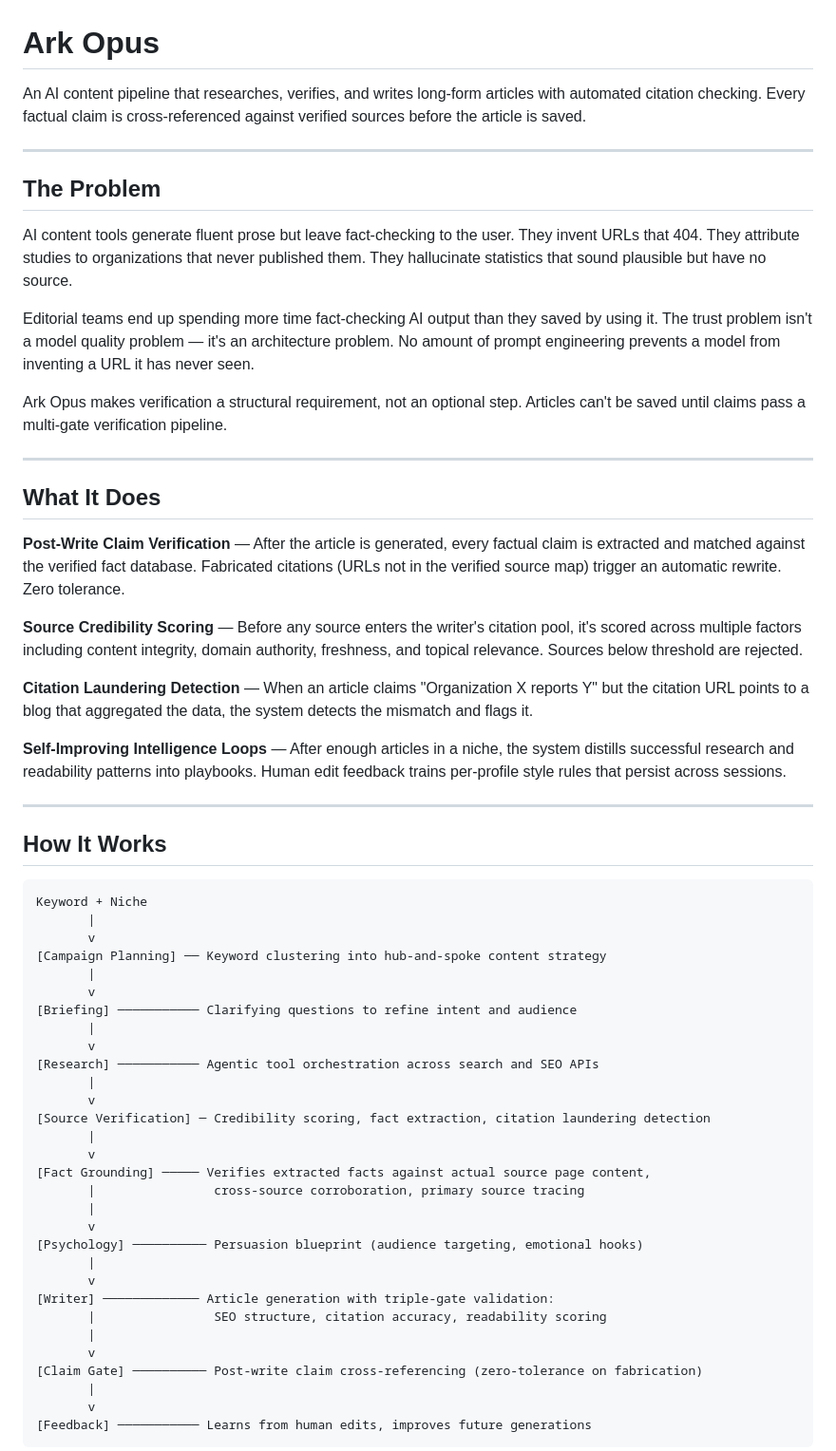
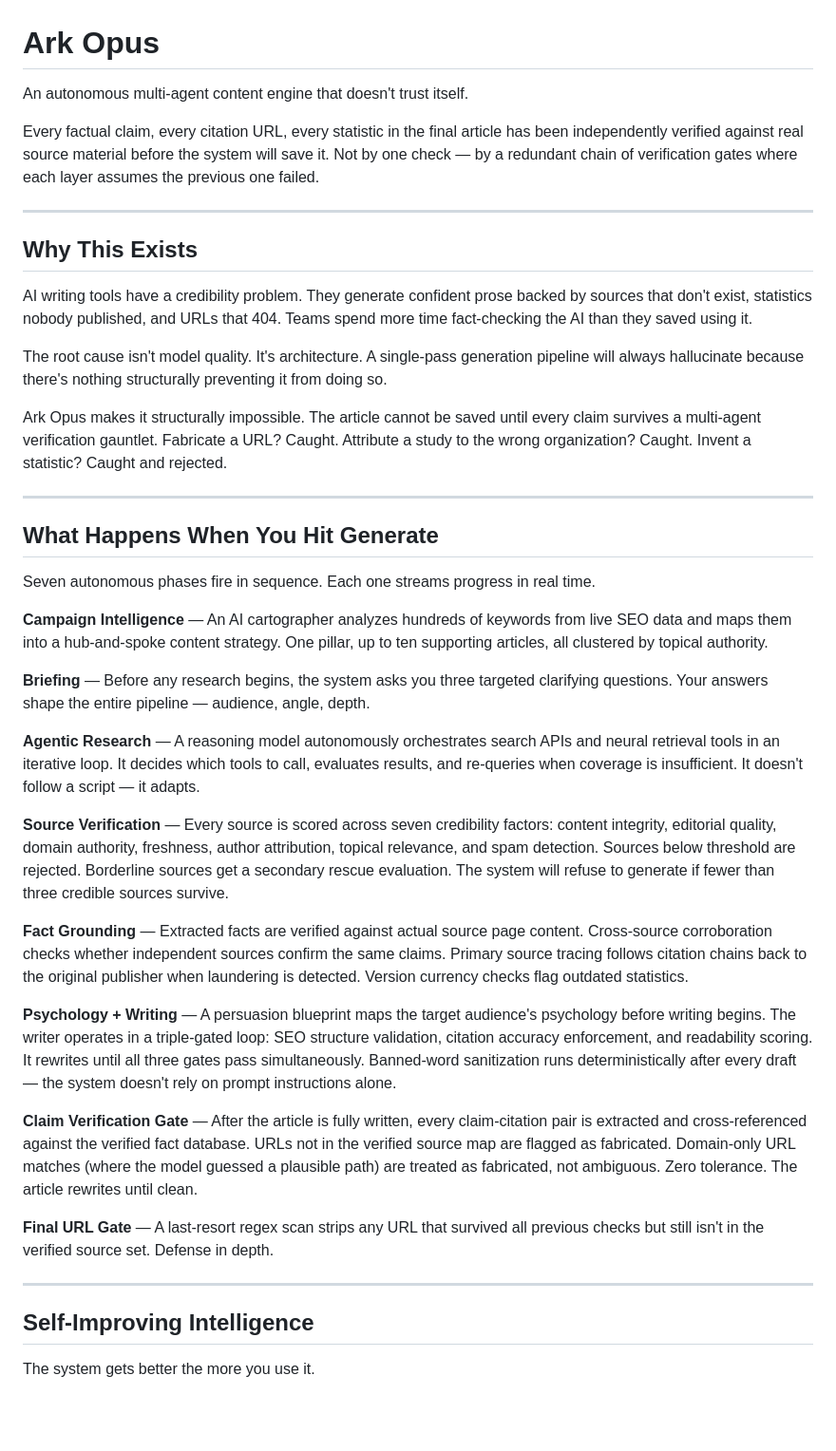
Before and after one commit to jordannewby/ark-opus, a Markdown page: README.md, the part around one of its changes. Shown at 95% size. GitHub-like rendering; blank space fills up the shorter version.

````diff
--- a/README.md
+++ b/README.md
@@ -1,63 +1,44 @@
 # Ark Opus
 
-An AI content pipeline that researches, verifies, and writes long-form articles with automated citation checking. Every factual claim is cross-referenced against verified sources before the article is saved.
+An autonomous multi-agent content engine that doesn't trust itself.
+
+Every factual claim, every citation URL, every statistic in the final article has been independently verified against real source material before the system will save it. Not by one check — by a redundant chain of verification gates where each layer assumes the previous one failed.
 
 ---
 
-## The Problem
+## Why This Exists
 
-AI content tools generate fluent prose but leave fact-checking to the user. They invent URLs that 404. They attribute studies to organizations that never published them. They hallucinate statistics that sound plausible but have no source.
+AI writing tools have a credibility problem. They generate confident prose backed by sources that don't exist, statistics nobody published, and URLs that 404. Teams spend more time fact-checking the AI than they saved using it.
 
-Editorial teams end up spending more time fact-checking AI output than they saved by using it. The trust problem isn't a model quality problem — it's an architecture problem. No amount of prompt engineering prevents a model from inventing a URL it has never seen.
+The root cause isn't model quality. It's architecture. A single-pass generation pipeline will always hallucinate because there's nothing structurally preventing it from doing so.
 
-Ark Opus makes verification a structural requirement, not an optional step. Articles can't be saved until claims pass a multi-gate verification pipeline.
+Ark Opus makes it structurally impossible. The article cannot be saved until every claim survives a multi-agent verification gauntlet. Fabricate a URL? Caught. Attribute a study to the wrong organization? Caught. Invent a statistic? Caught and rejected.
 
 ---
 
-## What It Does
+## What Happens When You Hit Generate
 
-**Post-Write Claim Verification** — After the article is generated, every factual claim is extracted and matched against the verified fact database. Fabricated citations (URLs not in the verified source map) trigger an automatic rewrite. Zero tolerance.
+Seven autonomous phases fire in sequence. Each one streams progress in real time.
 
-**Source Credibility Scoring** — Before any source enters the writer's citation pool, it's scored across multiple factors including content integrity, domain authority, freshness, and topical relevance. Sources below threshold are rejected.
+**Campaign Intelligence** — An AI cartographer analyzes hundreds of keywords from live SEO data and maps them into a hub-and-spoke content strategy. One pillar, up to ten supporting articles, all clustered by topical authority.
 
-**Citation Laundering Detection** — When an article claims "Organization X reports Y" but the citation URL points to a blog that aggregated the data, the system detects the mismatch and flags it.
+**Briefing** — Before any research begins, the system asks you three targeted clarifying questions. Your answers shape the entire pipeline — audience, angle, depth.
 
-**Self-Improving Intelligence Loops** — After enough articles in a niche, the system distills successful research and readability patterns into playbooks. Human edit feedback trains per-profile style rules that persist across sessions.
+**Agentic Research** — A reasoning model autonomously orchestrates search APIs and neural retrieval tools in an iterative loop. It decides which tools to call, evaluates results, and re-queries when coverage is insufficient. It doesn't follow a script — it adapts.
+
+**Source Verification** — Every source is scored across seven credibility factors: content integrity, editorial quality, domain authority, freshness, author attribution, topical relevance, and spam detection. Sources below threshold are rejected. Borderline sources get a secondary rescue evaluation. The system will refuse to generate if fewer than three credible sources survive.
+
+**Fact Grounding** — Extracted facts are verified against actual source page content. Cross-source corroboration checks whether independent sources confirm the same claims. Primary source tracing follows citation chains back to the original publisher when laundering is detected. Version currency checks flag outdated statistics.
+
+**Psychology + Writing** — A persuasion blueprint maps the target audience's psychology before writing begins. The writer operates in a triple-gated loop: SEO structure validation, citation accuracy enforcement, and readability scoring. It rewrites until all three gates pass simultaneously. Banned-word sanitization runs deterministically after every draft — the system doesn't rely on prompt instructions alone.
+
+**Claim Verification Gate** — After the article is fully written, every claim-citation pair is extracted and cross-referenced against the verified fact database. URLs not in the verified source map are flagged as fabricated. Domain-only URL matches (where the model guessed a plausible path) are treated as fabricated, not ambiguous. Zero tolerance. The article rewrites until clean.
+
+**Final URL Gate** — A last-resort regex scan strips any URL that survived all previous checks but still isn't in the verified source set. Defense in depth.
 
 ---
 
-## How It Works
+## Self-Improving Intelligence
 
-```
-Keyword + Niche
-       |
-       v
-[Campaign Planning] ── Keyword clustering into hub-and-spoke content strategy
-       |
-       v
-[Briefing] ─────────── Clarifying questions to refine intent and audience
-       |
-       v
-[Research] ─────────── Agentic tool orchestration across search and SEO APIs
-       |
-       v
-[Source Verification] ─ Credibility scoring, fact extraction, citation laundering detection
-       |
-       v
-[Fact Grounding] ───── Verifies extracted facts against actual source page content,
-       |                cross-source corroboration, primary source tracing
-       |
-       v
-[Psychology] ────────── Persuasion blueprint (audience targeting, emotional hooks)
-       |
-       v
-[Writer] ───────────── Article generation with triple-gate validation:
-       |                SEO structure, citation accuracy, readability scoring
-       |
-       v
-[Claim Gate] ────────── Post-write claim cross-referencing (zero-tolerance on fabrication)
-       |
-       v
-[Feedback] ─────────── Learns from human edits, improves future generations
-```
+The system gets better the more you use it.
 
````
Also changed, not shown: other parts of README.md (+34 -53 lines).
